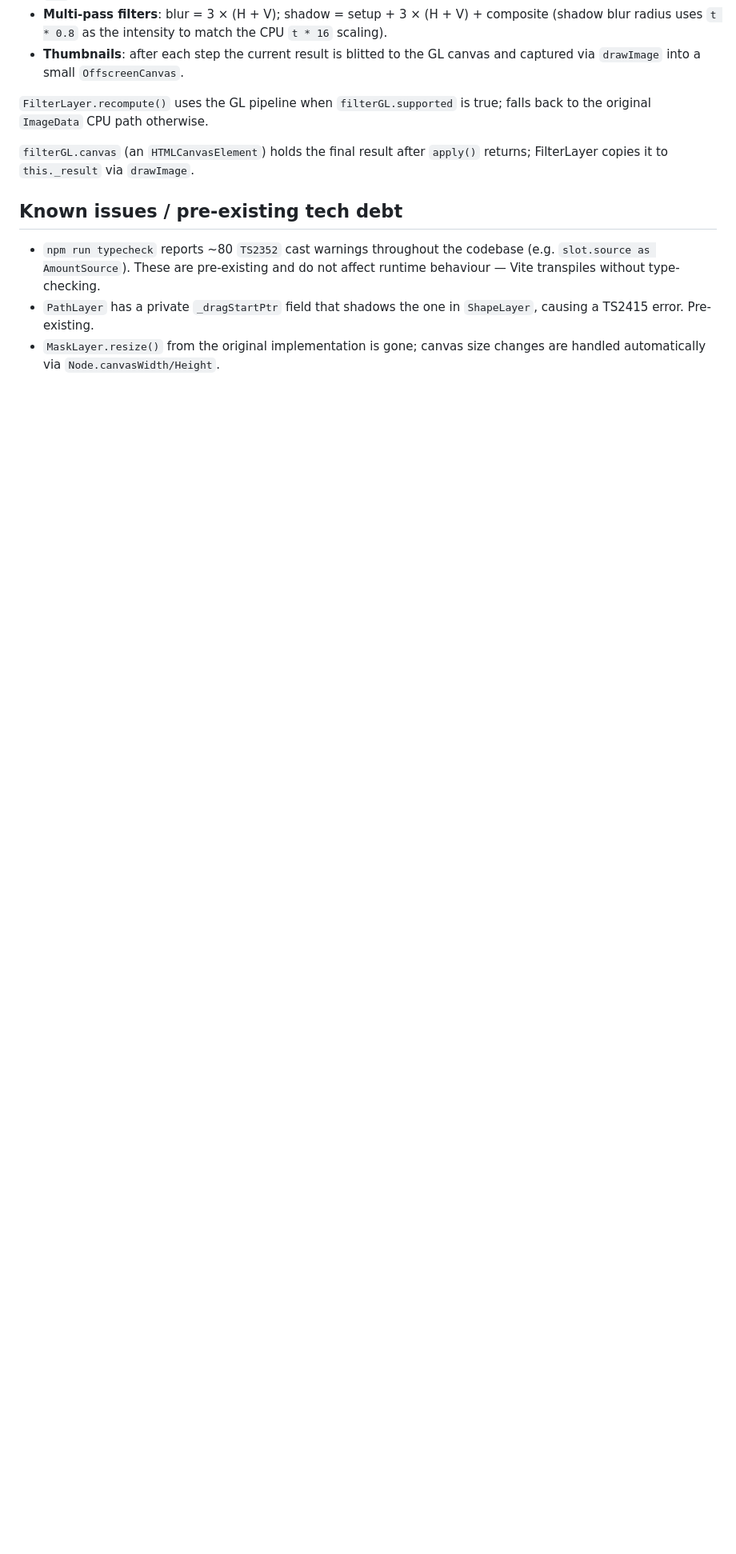
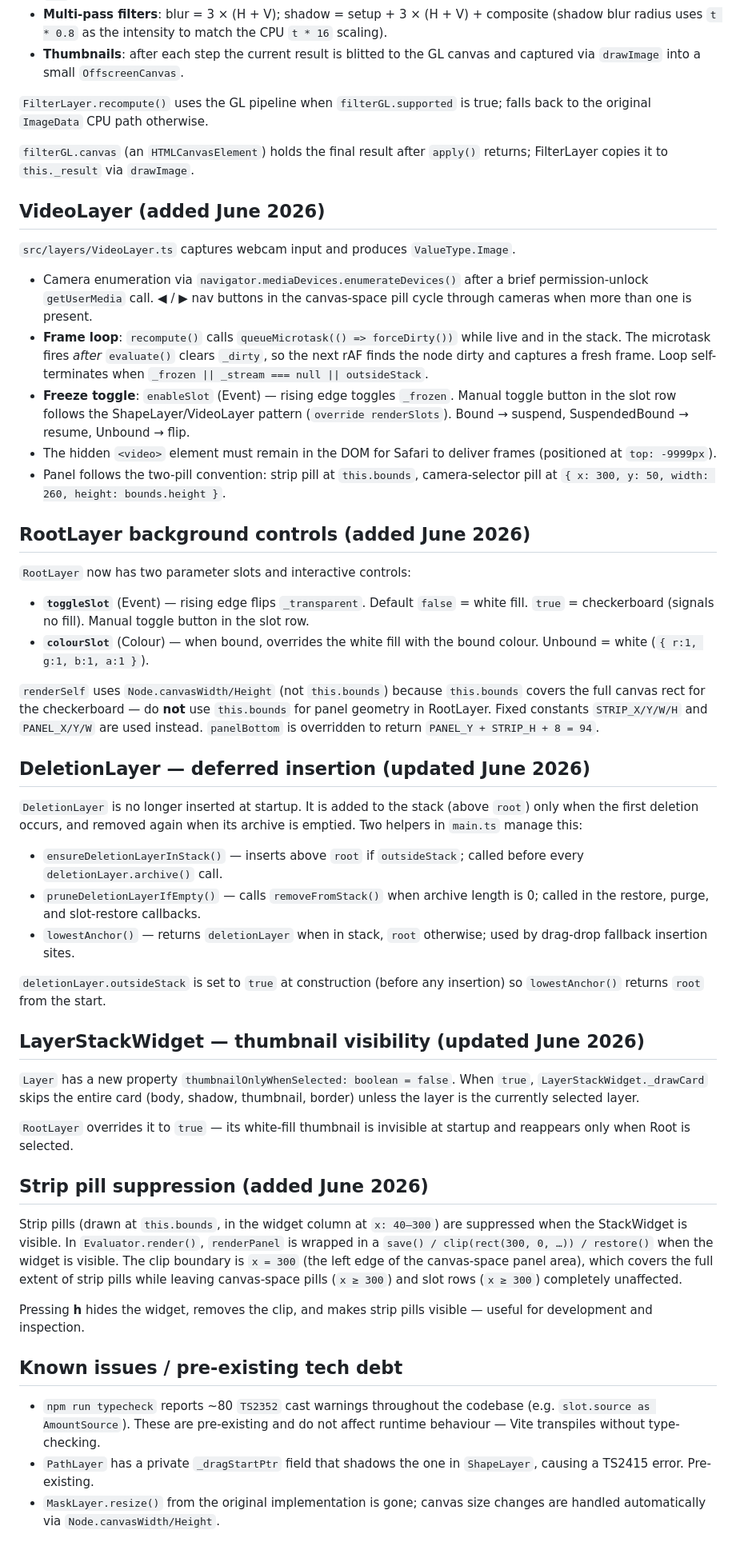
Before and after one commit to alanblackwell/PalimpsestII, a Markdown page: CLAUDE.md, the part around the change. Shown at 80% size. GitHub-like rendering; blank space fills up the shorter version.

Commit message:
Update CLAUDE.md: VideoLayer, RootLayer controls, DeletionLayer deferral, strip pill suppression
Co-Authored-By: Claude Sonnet 4.6 <noreply@anthropic.com>

```diff
--- a/CLAUDE.md
+++ b/CLAUDE.md
@@ -377,6 +377,76 @@ true; falls back to the original `ImageData` CPU path otherwise.
 `filterGL.canvas` (an `HTMLCanvasElement`) holds the final result after
 `apply()` returns; FilterLayer copies it to `this._result` via `drawImage`.
 
+## VideoLayer (added June 2026)
+
+`src/layers/VideoLayer.ts` captures webcam input and produces `ValueType.Image`.
+
+- Camera enumeration via `navigator.mediaDevices.enumerateDevices()` after a brief
+  permission-unlock `getUserMedia` call. ◀ / ▶ nav buttons in the canvas-space pill
+  cycle through cameras when more than one is present.
+- **Frame loop**: `recompute()` calls `queueMicrotask(() => forceDirty())` while live
+  and in the stack. The microtask fires *after* `evaluate()` clears `_dirty`, so the
+  next rAF finds the node dirty and captures a fresh frame. Loop self-terminates when
+  `_frozen || _stream === null || outsideStack`.
+- **Freeze toggle**: `enableSlot` (Event) — rising edge toggles `_frozen`. Manual
+  toggle button in the slot row follows the ShapeLayer/VideoLayer pattern
+  (`override renderSlots`). Bound → suspend, SuspendedBound → resume, Unbound → flip.
+- The hidden `<video>` element must remain in the DOM for Safari to deliver frames
+  (positioned at `top: -9999px`).
+- Panel follows the two-pill convention: strip pill at `this.bounds`, camera-selector
+  pill at `{ x: 300, y: 50, width: 260, height: bounds.height }`.
+
+## RootLayer background controls (added June 2026)
+
+`RootLayer` now has two parameter slots and interactive controls:
+
+- **`toggleSlot`** (Event) — rising edge flips `_transparent`. Default `false` = white
+  fill. `true` = checkerboard (signals no fill). Manual toggle button in the slot row.
+- **`colourSlot`** (Colour) — when bound, overrides the white fill with the bound colour.
+  Unbound = white (`{ r:1, g:1, b:1, a:1 }`).
+
+`renderSelf` uses `Node.canvasWidth/Height` (not `this.bounds`) because `this.bounds`
+covers the full canvas rect for the checkerboard — do **not** use `this.bounds` for
+panel geometry in RootLayer. Fixed constants `STRIP_X/Y/W/H` and `PANEL_X/Y/W` are
+used instead. `panelBottom` is overridden to return `PANEL_Y + STRIP_H + 8 = 94`.
+
+## DeletionLayer — deferred insertion (updated June 2026)
+
+`DeletionLayer` is no longer inserted at startup. It is added to the stack (above
+`root`) only when the first deletion occurs, and removed again when its archive is
+emptied. Two helpers in `main.ts` manage this:
+
+- `ensureDeletionLayerInStack()` — inserts above `root` if `outsideStack`; called
+  before every `deletionLayer.archive()` call.
+- `pruneDeletionLayerIfEmpty()` — calls `removeFromStack()` when archive length is 0;
+  called in the restore, purge, and slot-restore callbacks.
+- `lowestAnchor()` — returns `deletionLayer` when in stack, `root` otherwise; used
+  by drag-drop fallback insertion sites.
+
+`deletionLayer.outsideStack` is set to `true` at construction (before any insertion)
+so `lowestAnchor()` returns `root` from the start.
+
+## LayerStackWidget — thumbnail visibility (updated June 2026)
+
+`Layer` has a new property `thumbnailOnlyWhenSelected: boolean = false`. When `true`,
+`LayerStackWidget._drawCard` skips the entire card (body, shadow, thumbnail, border)
+unless the layer is the currently selected layer.
+
+`RootLayer` overrides it to `true` — its white-fill thumbnail is invisible at startup
+and reappears only when Root is selected.
+
+## Strip pill suppression (added June 2026)
+
+Strip pills (drawn at `this.bounds`, in the widget column at `x: 40–300`) are
+suppressed when the StackWidget is visible. In `Evaluator.render()`, `renderPanel` is
+wrapped in a `save() / clip(rect(300, 0, …)) / restore()` when the widget is visible.
+The clip boundary is `x = 300` (the left edge of the canvas-space panel area), which
+covers the full extent of strip pills while leaving canvas-space pills (`x ≥ 300`)
+and slot rows (`x ≥ 300`) completely unaffected.
+
+Pressing **h** hides the widget, removes the clip, and makes strip pills visible —
+useful for development and inspection.
+
 ## Known issues / pre-existing tech debt
 
 - `npm run typecheck` reports ~80 `TS2352` cast warnings throughout the codebase
```
